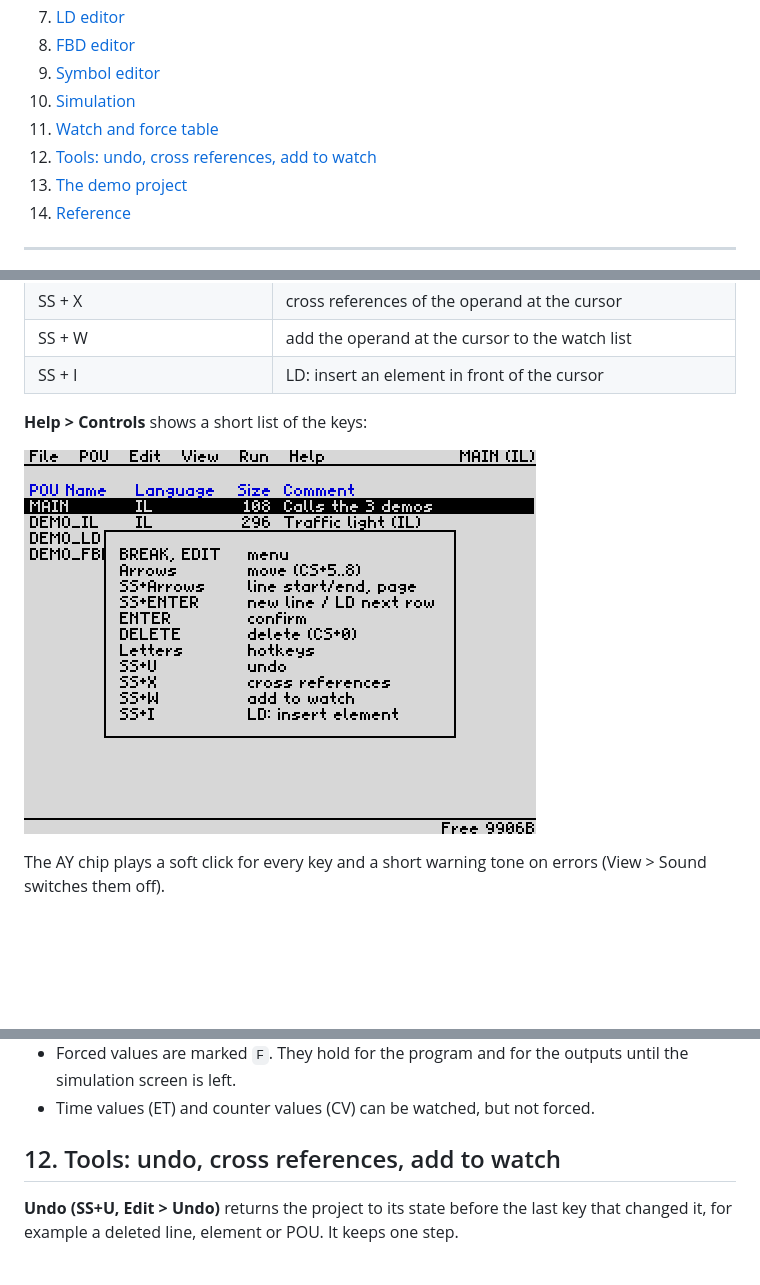
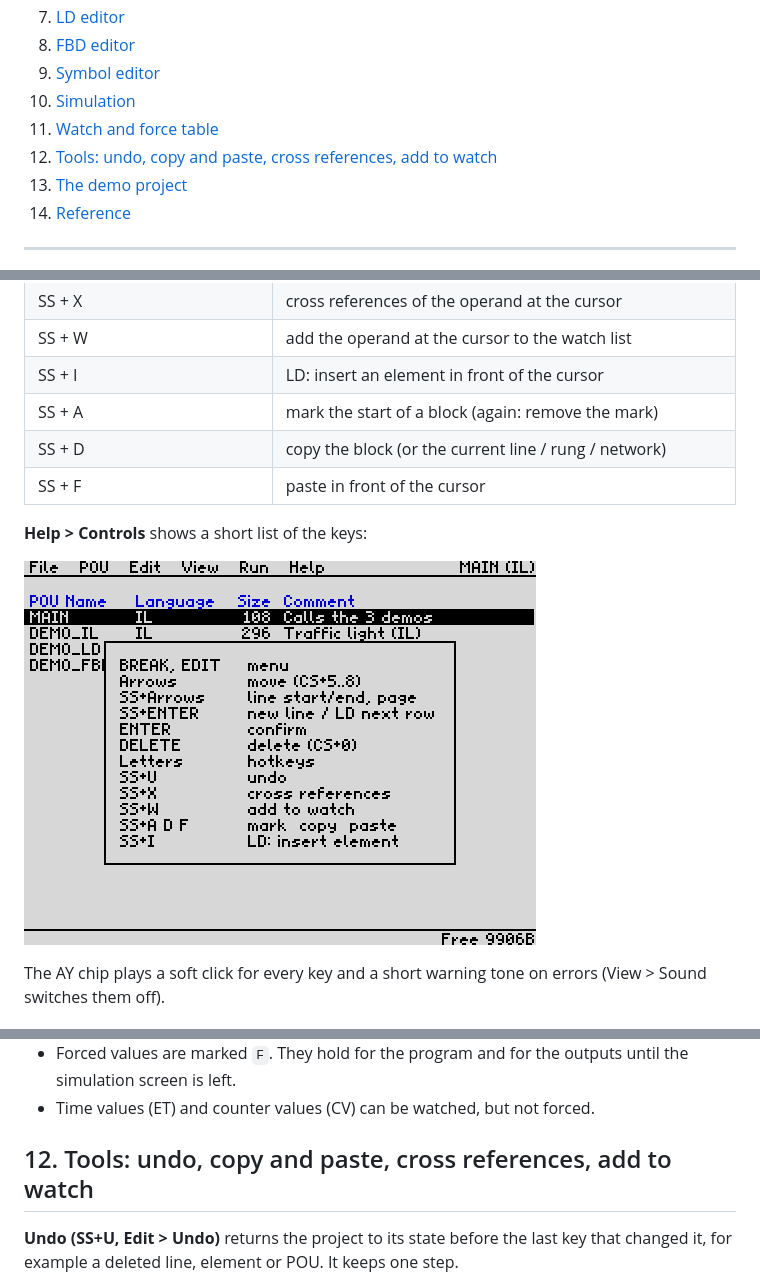
Before and after one commit to Pomaser/zx_plc, a Markdown page: docs/MANUAL.md, 3 parts joined by grey strips. Rendered like a GitHub page; pictures changed too: docs/img/help_controls.png; blank space fills up the shorter version.

```diff
--- a/docs/MANUAL.md
+++ b/docs/MANUAL.md
@@ -20,7 +20,7 @@ The screenshots in this manual come from the program itself; `make docs` regener
 9. [Symbol editor](#9-symbol-editor)
 10. [Simulation](#10-simulation)
 11. [Watch and force table](#11-watch-and-force-table)
-12. [Tools: undo, cross references, add to watch](#12-tools-undo-cross-references-add-to-watch)
+12. [Tools: undo, copy and paste, cross references, add to watch](#12-tools-undo-copy-and-paste-cross-references-add-to-watch)
 13. [The demo project](#13-the-demo-project)
 14. [Reference](#14-reference)
 
@@ -66,6 +66,9 @@ The cursor keys are CAPS SHIFT + 5 / 6 / 7 / 8, DELETE is CAPS SHIFT + 0. Combin
 | SS + X | cross references of the operand at the cursor |
 | SS + W | add the operand at the cursor to the watch list |
 | SS + I | LD: insert an element in front of the cursor |
+| SS + A | mark the start of a block (again: remove the mark) |
+| SS + D | copy the block (or the current line / rung / network) |
+| SS + F | paste in front of the cursor |
 
 **Help > Controls** shows a short list of the keys:
 
@@ -379,7 +387,7 @@ with their symbols and live values and is saved with the project.
   is left.
 * Time values (ET) and counter values (CV) can be watched, but not forced.
 
-## 12. Tools: undo, cross references, add to watch
+## 12. Tools: undo, copy and paste, cross references, add to watch
 
 **Undo (SS+U, Edit > Undo)** returns the project to its state before the last key that changed it, for
 example a deleted line, element or POU. It keeps one step.
```
Also changed, not shown: other parts of docs/MANUAL.md (+23 -0 lines), CLAUDE.md (+4 -3 lines), README.md (+8 -3 lines), docs/img/clip_mark.png (added), docs/img/menu_edit.png, docs/img/menu_pou.png, 13 other files.
